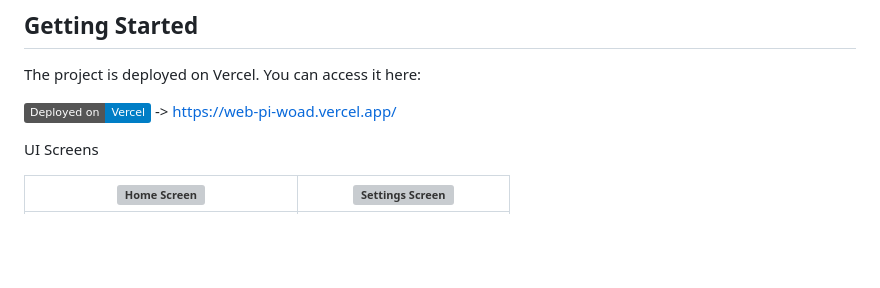
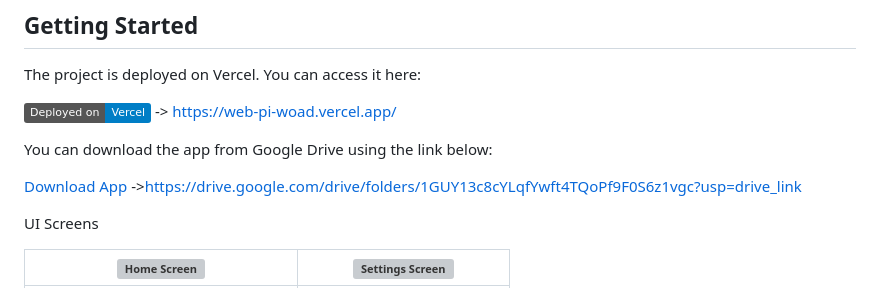
Before and after one commit to Shashank-Sahu8/Happy-To-Help, a Markdown page: README.md, the part around the change. Drawn GitHub-style; badges without logos; blank space fills up the shorter version; grey boxes are pictures that could not be loaded.

```diff
--- a/README.md
+++ b/README.md
@@ -7,6 +7,13 @@ A PlayerCardScreen component that displays information about a basketball player
 The project is deployed on Vercel. You can access it here:
 
 [![Deployed on Vercel](https://img.shields.io/badge/Deployed%20on-Vercel-blue?logo=vercel)](https://web-pi-woad.vercel.app/) -> https://web-pi-woad.vercel.app/
+
+
+You can download the app from Google Drive using the link below:
+
+[Download App](https://drive.google.com/drive/folders/1GUY13c8cYLqfYwft4TQoPf9F0S6z1vgc?usp=drive_link) ->https://drive.google.com/drive/folders/1GUY13c8cYLqfYwft4TQoPf9F0S6z1vgc?usp=drive_link
+
+
 
 UI Screens
 
```
